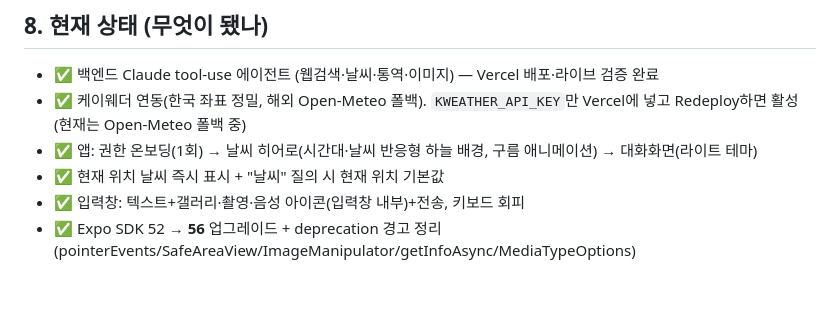
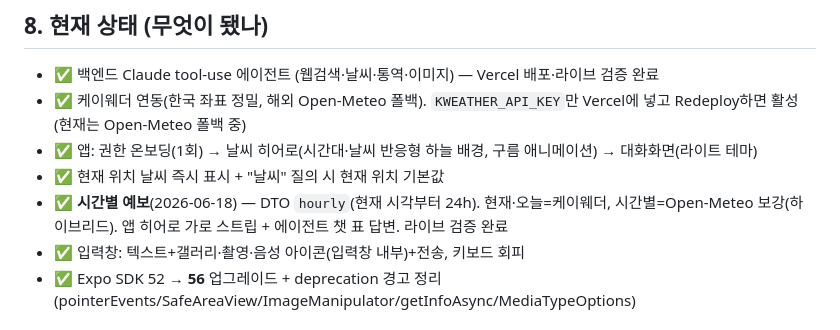
Before and after one commit to wellbianlabs/mobile-ai-agent, a Markdown page: HANDOFF.md, the part around the change. GitHub-like rendering; blank space fills up the shorter version.

Commit message:
docs: 시간별 예보 추가 반영(케이웨더+Open-Meteo 하이브리드, 라이브 검증)
Co-Authored-By: Claude Opus 4.8 <noreply@anthropic.com>

```diff
--- a/HANDOFF.md
+++ b/HANDOFF.md
@@ -135,6 +135,7 @@ npm start                # = expo start --port 8083  → QR 스캔(폰 Expo Go)
 - ✅ 케이웨더 연동(한국 좌표 정밀, 해외 Open-Meteo 폴백). `KWEATHER_API_KEY`만 Vercel에 넣고 Redeploy하면 활성(현재는 Open-Meteo 폴백 중)
 - ✅ 앱: 권한 온보딩(1회) → 날씨 히어로(시간대·날씨 반응형 하늘 배경, 구름 애니메이션) → 대화화면(라이트 테마)
 - ✅ 현재 위치 날씨 즉시 표시 + "날씨" 질의 시 현재 위치 기본값
+- ✅ **시간별 예보**(2026-06-18) — DTO `hourly`(현재 시각부터 24h). 현재·오늘=케이웨더, 시간별=Open-Meteo 보강(하이브리드). 앱 히어로 가로 스트립 + 에이전트 챗 표 답변. 라이브 검증 완료
 - ✅ 입력창: 텍스트+갤러리·촬영·음성 아이콘(입력창 내부)+전송, 키보드 회피
 - ✅ Expo SDK 52 → **56** 업그레이드 + deprecation 경고 정리(pointerEvents/SafeAreaView/ImageManipulator/getInfoAsync/MediaTypeOptions)
 
```
